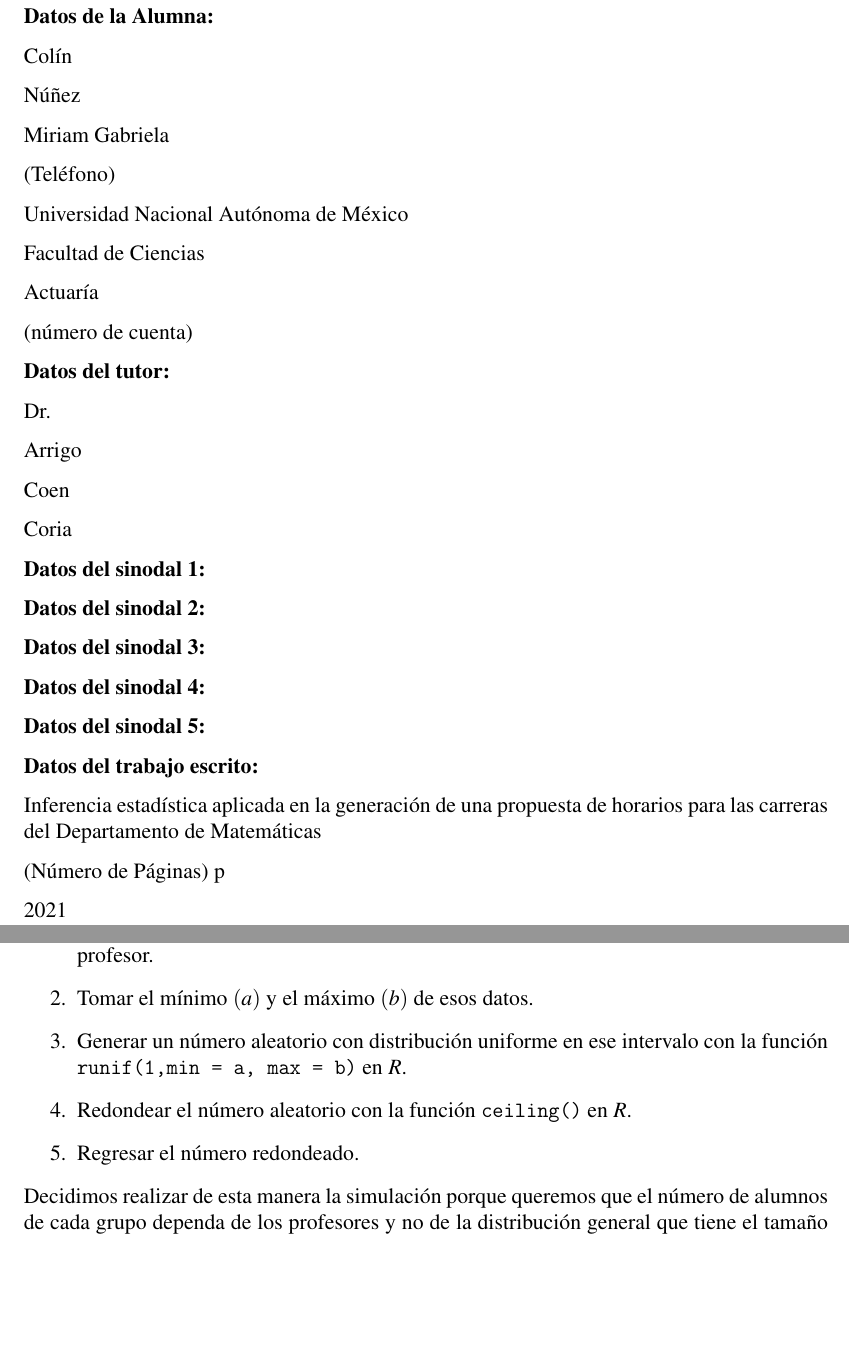
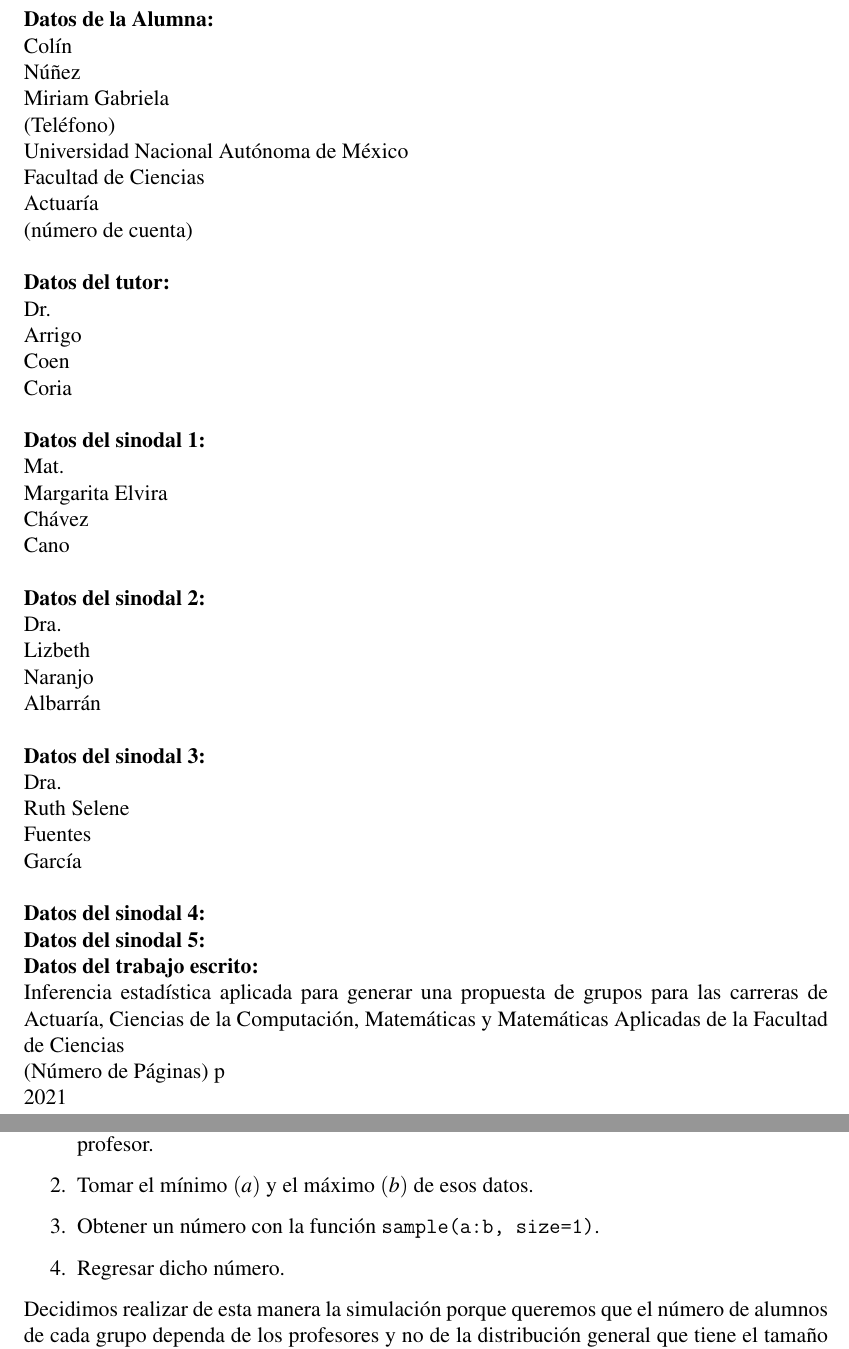
Before and after one commit to ArrigoCoen/Faculty_schedule_simulation, a LaTeX thesis (Hidden_files/Tesis/TeX/LaTeX/main.tex, which reads Hidden_files/Tesis/TeX/LaTeX/Simulacion.tex): two parts of pages 3 and 68 of 141, joined at a grey line, cut so that both start at the same text, the shorter picture padded with empty space. Compiled offline with pdfLaTeX.

Commit message:
Update TeX

```diff
--- a/Hidden_files/Tesis/TeX/LaTeX/Simulacion.tex
+++ b/Hidden_files/Tesis/TeX/LaTeX/Simulacion.tex
@@ -38,11 +38,9 @@
 
 \item Tomar el mínimo $(a)$ y el máximo $(b)$ de esos datos.
 
-\item Generar un número aleatorio con distribución uniforme en ese intervalo con la función \verb@runif(1,min = a, max = b)@ en \textit{R}.
+\item Obtener un número con la función \verb@sample(a:b, size=1)@.
 
-\item Redondear el número aleatorio con la función \verb@ceiling()@ en \textit{R}.
-
-\item Regresar el número redondeado.
+\item Regresar dicho número.
 \end{enumerate}
 
 Decidimos realizar de esta manera la simulación porque queremos que el número de alumnos de cada grupo dependa de los profesores y no de la distribución general que tiene el tamaño de los grupos (ver Sección \ref{DitribTamGpos}).
--- a/Hidden_files/Tesis/TeX/LaTeX/main.tex
+++ b/Hidden_files/Tesis/TeX/LaTeX/main.tex
@@ -1050,6 +1050,7 @@
 \newpage %%Salto de Página
 \thispagestyle{empty} %Esta página no tiene numeración
 
+{\setlength{\parskip}{0mm}
 \textbf{Datos de la Alumna:}
 
 Colín
@@ -1066,7 +1067,7 @@
 
 Actuaría
 
-(número de cuenta)
+(número de cuenta)\\
 
 
 \textbf{Datos del tutor:}
@@ -1077,22 +1078,40 @@
 
 Coen
 
-Coria
+Coria\\
 
 
 \textbf{Datos del sinodal 1:}
 
+Mat.
 
+Margarita Elvira
+
+Chávez
+
+Cano\\
 
 
 \textbf{Datos del sinodal 2:}
 
+Dra.
 
+Lizbeth
+
+Naranjo
+
+Albarrán\\
 
 
 \textbf{Datos del sinodal 3:}
 
+Dra.
 
+Ruth Selene
+
+Fuentes
+
+García\\
 
 
 \textbf{Datos del sinodal 4:}
@@ -1107,14 +1126,18 @@
 
 \textbf{Datos del trabajo escrito:}
 
+Inferencia estadística aplicada para generar una propuesta de grupos para las carreras de Actuaría, Ciencias de la Computación, Matemáticas y Matemáticas Aplicadas de la Facultad de Ciencias
 %Inferencia estadística aplicada para generar una propuesta de asignación de horarios en las carreras del Departamento de Matemáticas
 %Inferencia estadística aplicada en la generación de una propuesta de asignación de horarios para las carreras del departamento de matemáticas
 %Inferencia estadística aplicada para la generación de horarios de las carreras del departamento de matemáticas
-Inferencia estadística aplicada en la generación de una propuesta de horarios para las carreras del Departamento de Matemáticas
+%Inferencia estadística aplicada en la generación de una propuesta de horarios para las carreras del Departamento de Matemáticas
 
 (Número de Páginas) p
 
 2021
+}
+
+
 
 
 
```
Also changed, not shown: Hidden_files/Tesis/TeX/LaTeX/Apendices.tex (+1 -1 lines), Hidden_files/Tesis/TeX/LaTeX/main.tex (6 more changed lines), 6 other files.
